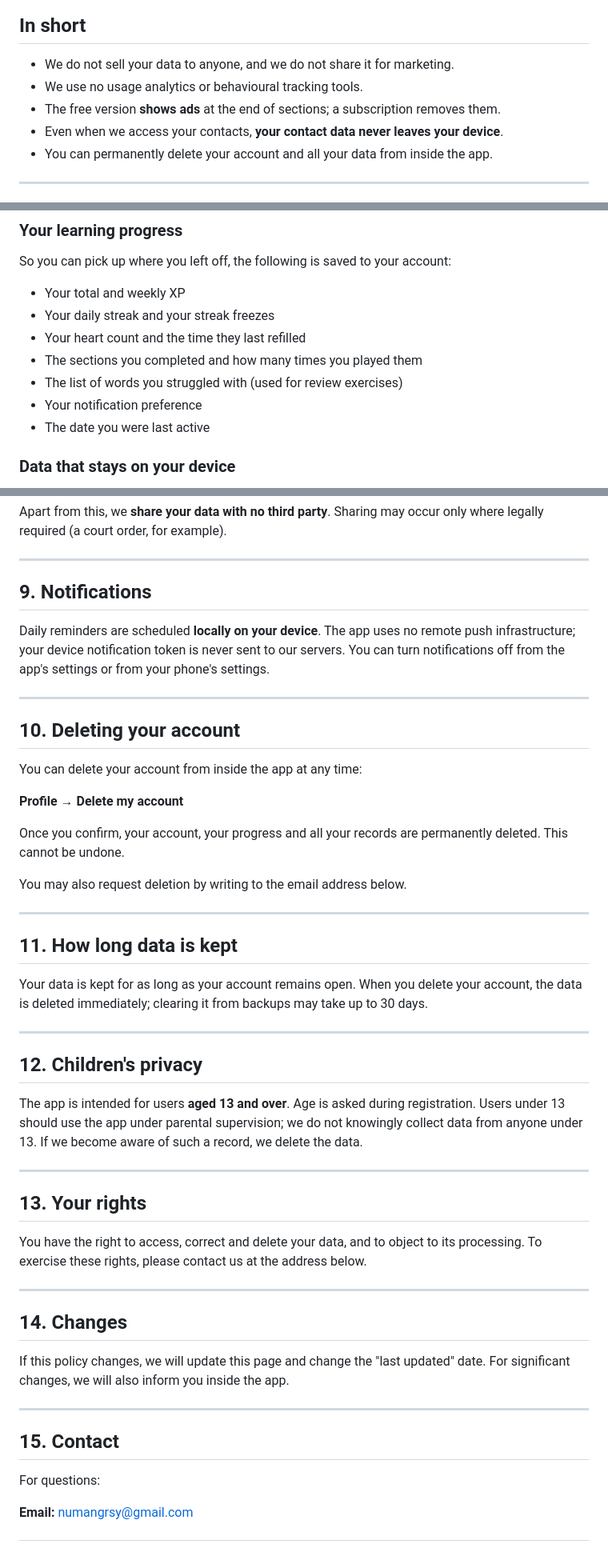
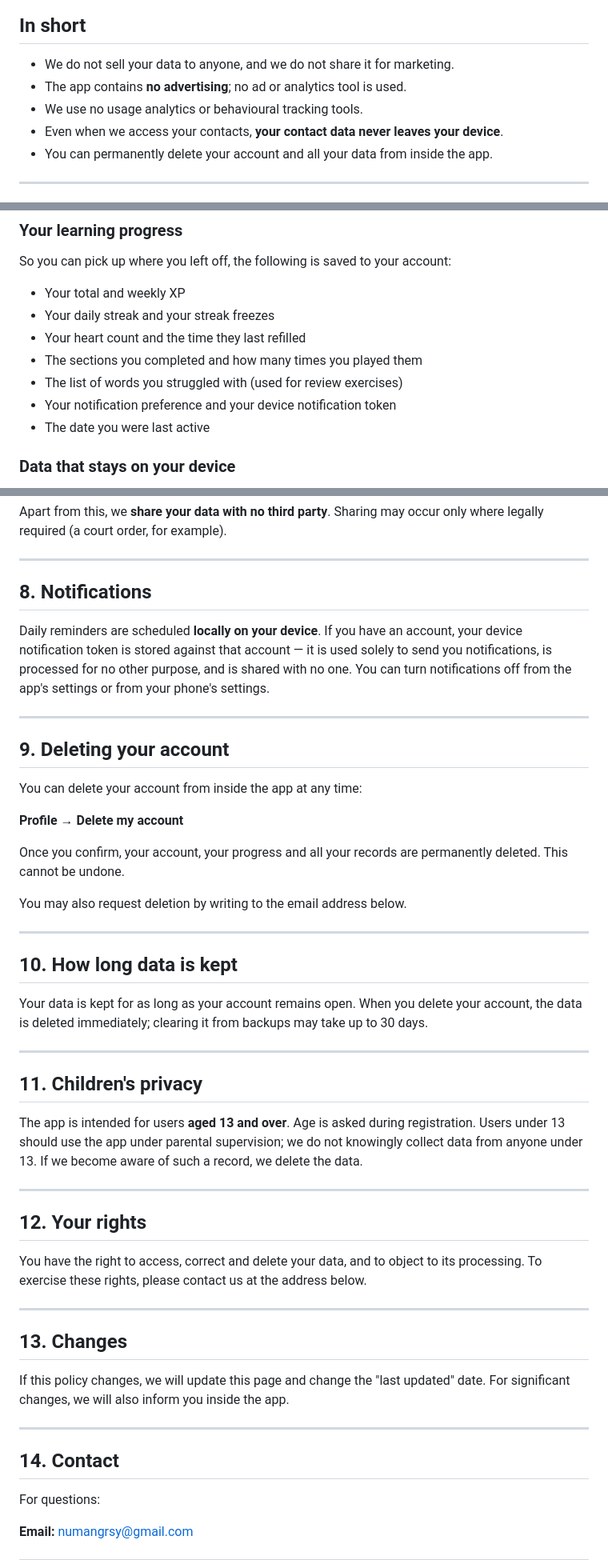
Before and after one commit to numangursoy/hurma-legal, a Markdown page: gizlilik-en.md, 3 parts joined by grey strips. Shown at 80% size. GitHub-like rendering.

```diff
--- a/gizlilik-en.md
+++ b/gizlilik-en.md
@@ -9,8 +9,8 @@ Hurma is a mobile app that teaches you to read the Qur'an. This policy explains
 ## In short
 
 - We do not sell your data to anyone, and we do not share it for marketing.
+- The app contains **no advertising**; no ad or analytics tool is used.
 - We use no usage analytics or behavioural tracking tools.
-- The free version **shows ads** at the end of sections; a subscription removes them.
 - Even when we access your contacts, **your contact data never leaves your device**.
 - You can permanently delete your account and all your data from inside the app.
 
@@ -43,7 +43,7 @@ So you can pick up where you left off, the following is saved to your account:
 - Your heart count and the time they last refilled
 - The sections you completed and how many times you played them
 - The list of words you struggled with (used for review exercises)
-- Your notification preference
+- Your notification preference and your device notification token
 - The date you were last active
 
 ### Data that stays on your device
@@ -139,13 +128,13 @@ Apart from this, we **share your data with no third party**. Sharing may occur o
 
 ---
 
-## 9. Notifications
+## 8. Notifications
 
-Daily reminders are scheduled **locally on your device**. The app uses no remote push infrastructure; your device notification token is never sent to our servers. You can turn notifications off from the app's settings or from your phone's settings.
+Daily reminders are scheduled **locally on your device**. If you have an account, your device notification token is stored against that account — it is used solely to send you notifications, is processed for no other purpose, and is shared with no one. You can turn notifications off from the app's settings or from your phone's settings.
 
 ---
 
-## 10. Deleting your account
+## 9. Deleting your account
 
 You can delete your account from inside the app at any time:
 
@@ -157,31 +146,31 @@ You may also request deletion by writing to the email address below.
 
 ---
 
-## 11. How long data is kept
+## 10. How long data is kept
 
 Your data is kept for as long as your account remains open. When you delete your account, the data is deleted immediately; clearing it from backups may take up to 30 days.
 
 ---
 
-## 12. Children's privacy
+## 11. Children's privacy
 
 The app is intended for users **aged 13 and over**. Age is asked during registration. Users under 13 should use the app under parental supervision; we do not knowingly collect data from anyone under 13. If we become aware of such a record, we delete the data.
 
 ---
 
-## 13. Your rights
+## 12. Your rights
 
 You have the right to access, correct and delete your data, and to object to its processing. To exercise these rights, please contact us at the address below.
 
 ---
 
-## 14. Changes
+## 13. Changes
 
 If this policy changes, we will update this page and change the "last updated" date. For significant changes, we will also inform you inside the app.
 
 ---
 
-## 15. Contact
+## 14. Contact
 
 For questions:
 
```
Also changed, not shown: other parts of gizlilik-en.md (+23 -34 lines).
